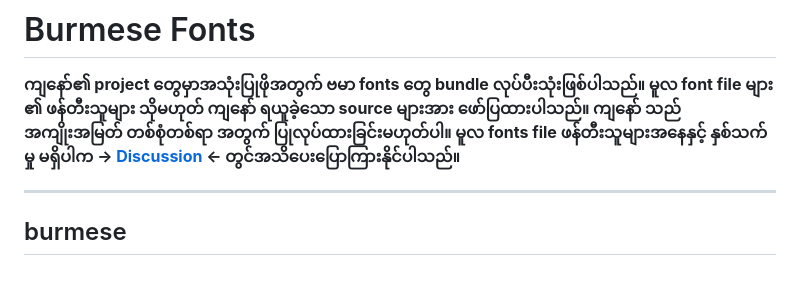
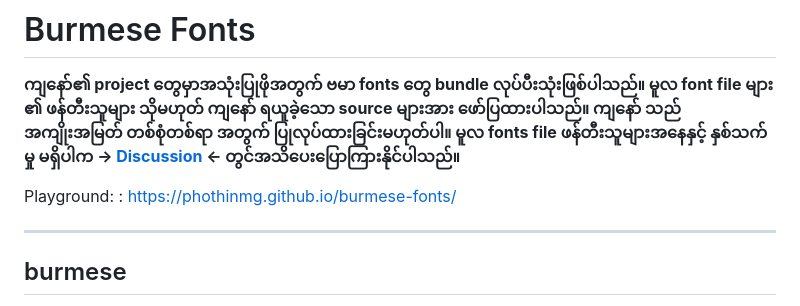
Before and after one commit to phothinmg/burmese-fonts, a Markdown page: README.md, the part around the change. Drawn GitHub-style; blank space fills up the shorter version.

```diff
--- a/README.md
+++ b/README.md
@@ -1,6 +1,8 @@
 # Burmese Fonts
 
 **ကျနော်၏ project တွေမှာအသုံးပြုဖိုအတွက် ဗမာ fonts တွေ bundle လုပ်ပီးသုံးဖြစ်ပါသည်။ မူလ font file များ ၏ ဖန်တီးသူများ သိုမဟုတ် ကျနော် ရယူခဲ့သော source များအား ဖော်ပြထားပါသည်။ ကျနော် သည် အကျိုးအမြတ် တစ်စုံတစ်ရာ အတွက် ပြုလုပ်ထားခြင်းမဟုတ်ပါ။ မူလ fonts file ဖန်တီးသူများအနေနှင့် နှစ်သက်မှု မရှိပါက -> [Discussion](https://github.com/phothinmg/burmese-fonts/discussions/1) <- တွင်အသိပေးပြောကြားနိုင်ပါသည်။**
+
+Playground: : https://phothinmg.github.io/burmese-fonts/
 
 ---
 
```
